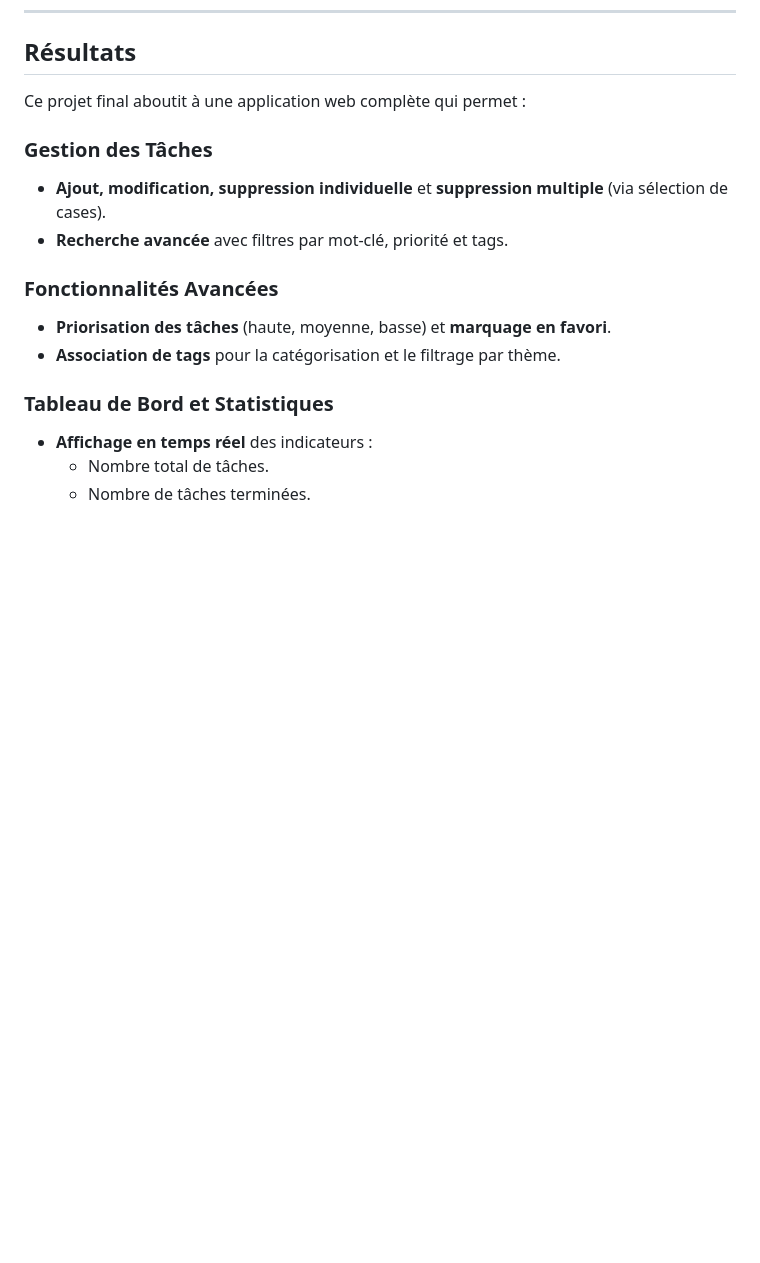
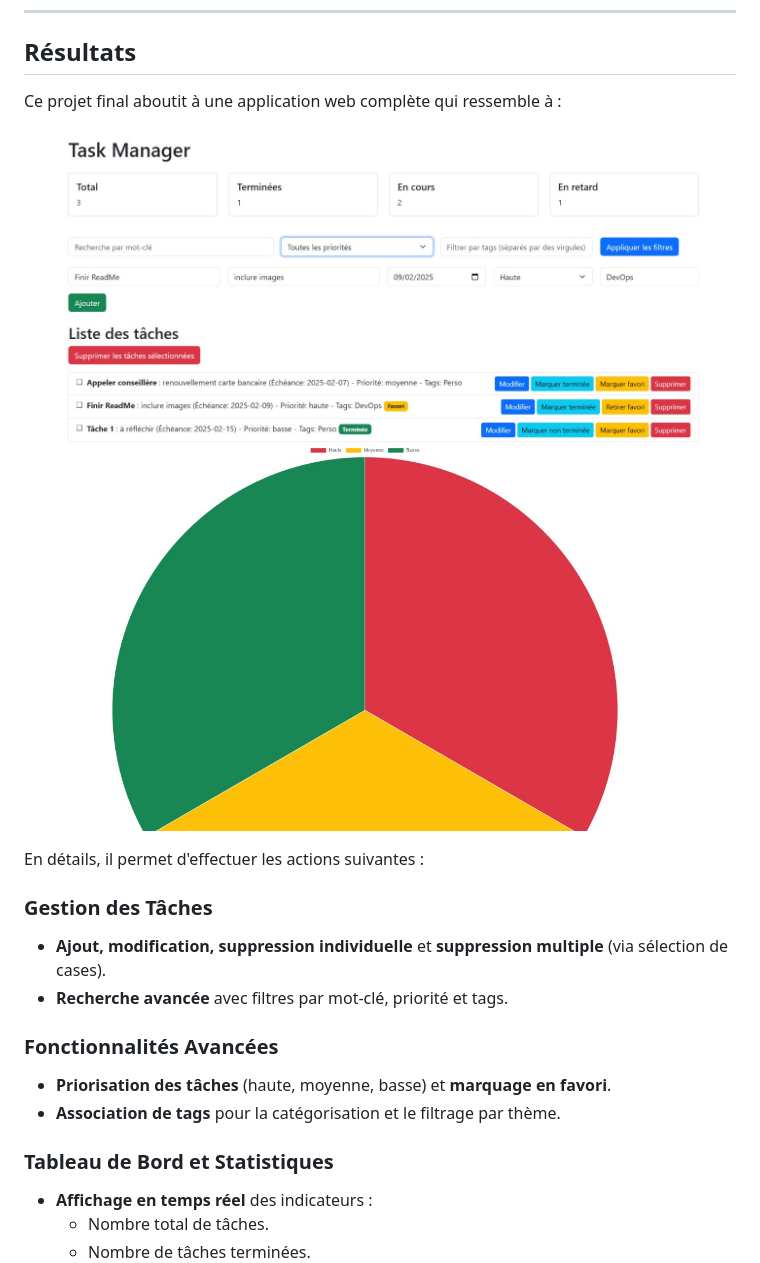
Before and after one commit to romain-af/projetfinal_devops, a Markdown page: ReadME.md, the part around the change. Rendered like a GitHub page; pictures changed too: images/screen3.png (added), images/screen4.png (added); blank space fills up the shorter version.

Commit message:
Projet final ReadME final ?

```diff
--- a/ReadME.md
+++ b/ReadME.md
@@ -124,7 +124,12 @@ Le pipeline CI/CD a été configuré pour automatiser :
 
 ## Résultats
 
-Ce projet final aboutit à une application web complète qui permet :
+Ce projet final aboutit à une application web complète qui ressemble à :
+
+![Vue d'ensemble du pipeline CI/CD](images/screen3.png)
+![Vue d'ensemble du pipeline CI/CD](images/screen4.png)
+
+En détails, il permet d'effectuer les actions suivantes :
 
 ### Gestion des Tâches
 - **Ajout, modification, suppression individuelle** et **suppression multiple** (via sélection de cases).
```
